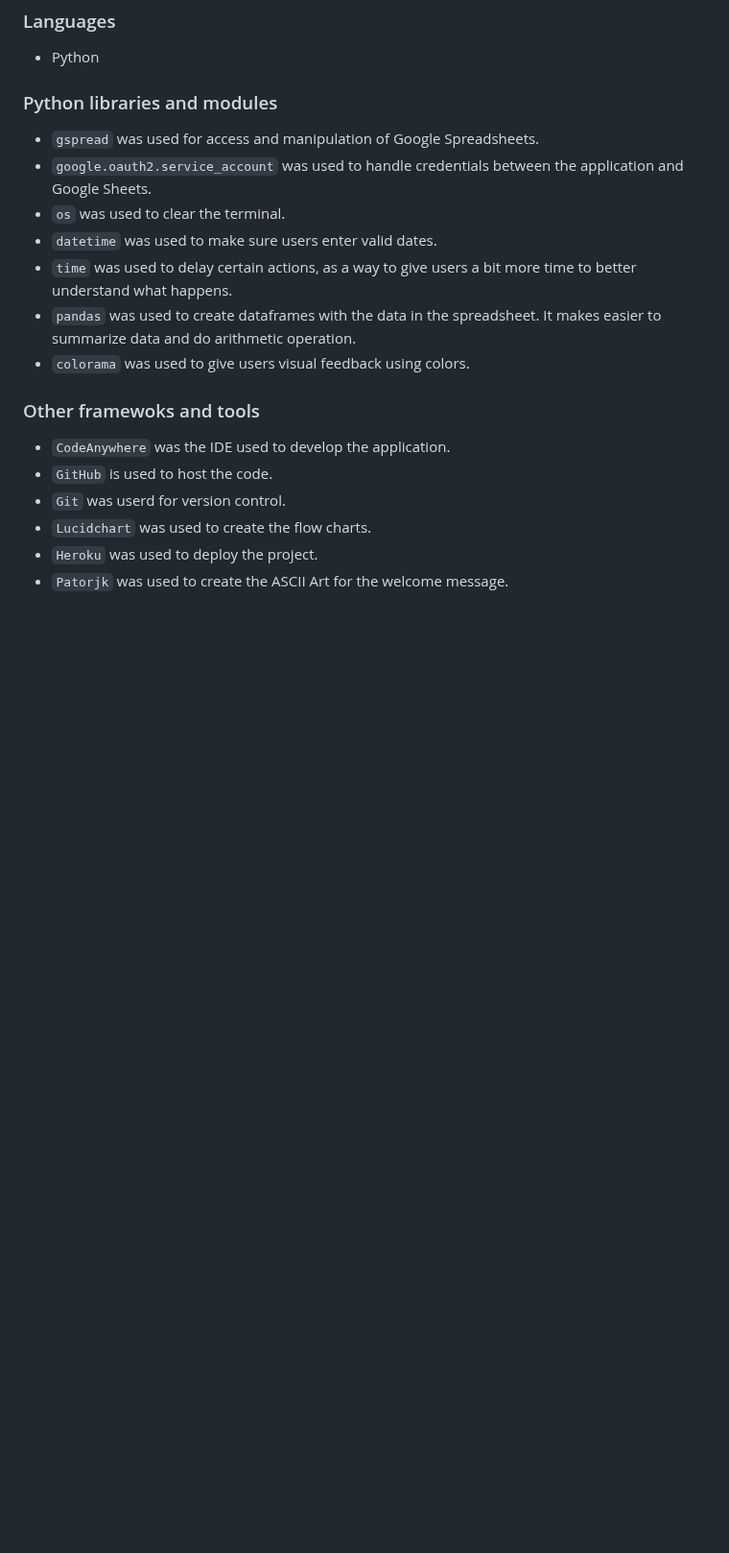
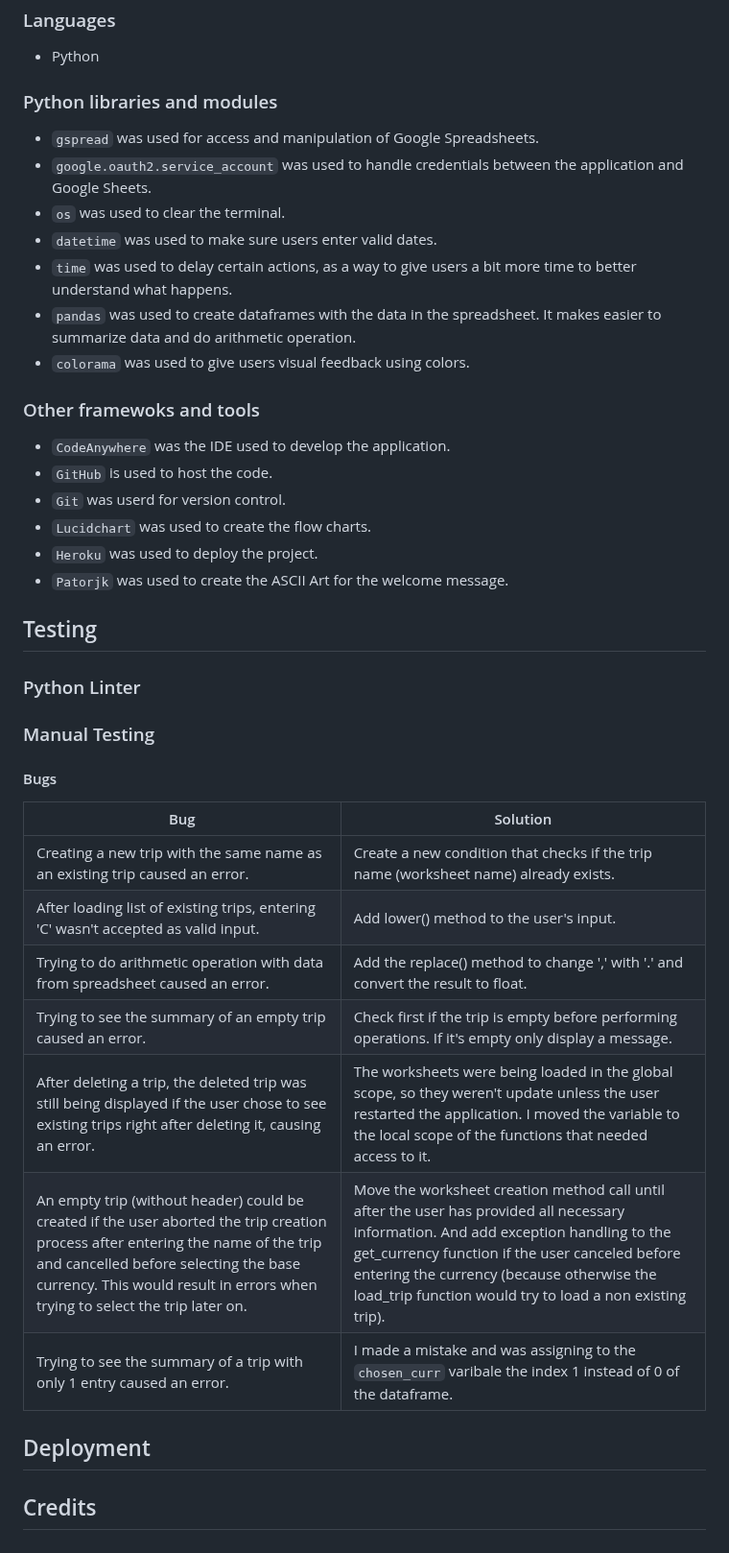
Before and after one commit to fsjavier/trip-split, a Markdown page: README.md, the part around the change. Shown at 96% size. Rendered like a GitHub page; blank space fills up the shorter version.

Commit message:
Add bugs section to testing

```diff
--- a/README.md
+++ b/README.md
@@ -296,3 +296,28 @@ For each decision users have to make, where input is needed, a validation system
 * `Lucidchart` was used to create the flow charts.
 * `Heroku` was used to deploy the project.
 * `Patorjk` was used to create the ASCII Art for the welcome message.
+
+
+## Testing
+
+### Python Linter
+
+### Manual Testing
+
+#### Bugs
+
+| Bug | Solution |
+|-----|----------|
+| Creating a new trip with the same name as an existing trip caused an error. | Create a new condition that checks if the trip name (worksheet name) already exists. |
+| After loading list of existing trips, entering 'C' wasn't accepted as valid input. | Add lower() method to the user's input. |
+| Trying to do arithmetic operation with data from spreadsheet caused an error. | Add the replace() method to change ',' with '.' and convert the result to float. |
+| Trying to see the summary of an empty trip caused an error. | Check first if the trip is empty before performing operations. If it's empty only display a message. |
+| After deleting a trip, the deleted trip was still being displayed if the user chose to see existing trips right after deleting it, causing an error. | The worksheets were being loaded in the global scope, so they weren't update unless the user restarted the application. I moved the variable to the local scope of the functions that needed access to it. |
+| An empty trip (without header) could be created if the user aborted the trip creation process after entering the name of the trip and cancelled before selecting the base currency. This would result in errors when trying to select the trip later on. | Move the worksheet creation method call until after the user has provided all necessary information. And add exception handling to the get_currency function if the user canceled before entering the currency (because otherwise the load_trip function would try to load a non existing trip). |
+| Trying to see the summary of a trip with only 1 entry caused an error. | I made a mistake and was assigning to the `chosen_curr` varibale the index 1 instead of 0 of the dataframe. |
+
+
+## Deployment
+
+
+## Credits
```
